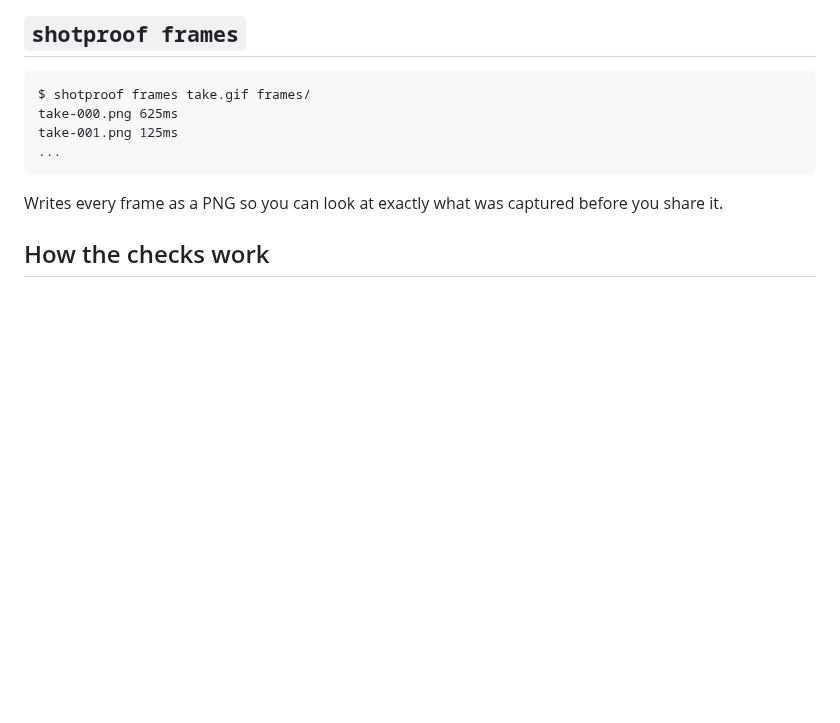
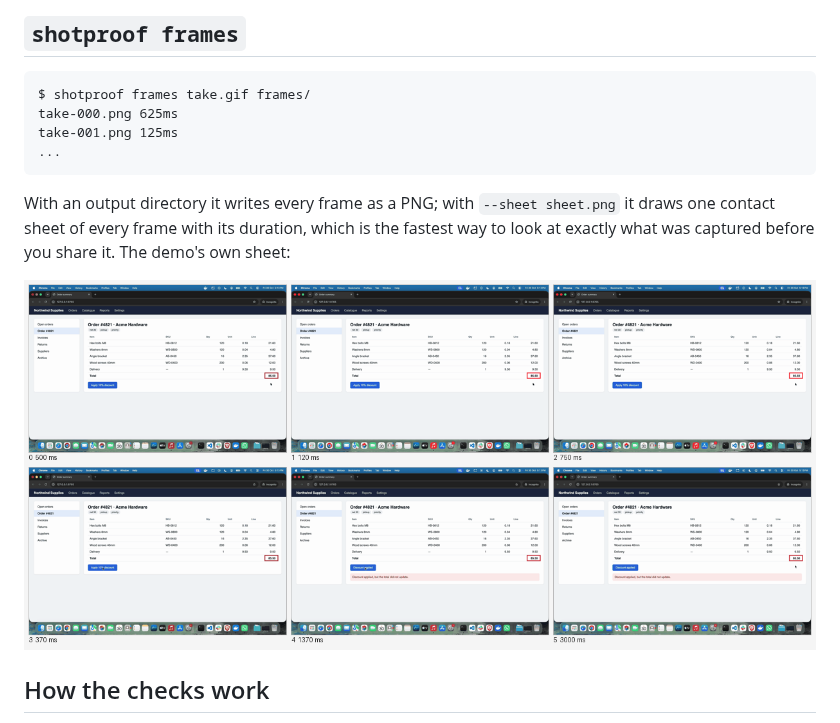
Before and after one commit to vipul21435/shotproof, a Markdown page: README.md, the part around the change. Rendered like a GitHub page; pictures changed too: docs/demo-sheet.png (added); blank space fills up the shorter version.

Commit message:
frames: contact sheet; add the demo's sheet to the README

````diff
--- a/README.md
+++ b/README.md
@@ -156,7 +156,11 @@ take-001.png 125ms
 ...
 ```
 
-Writes every frame as a PNG so you can look at exactly what was captured before you share it.
+With an output directory it writes every frame as a PNG; with `--sheet sheet.png` it draws one contact sheet
+of every frame with its duration, which is the fastest way to look at exactly what was captured before you
+share it. The demo's own sheet:
+
+![the six frames of the demo with their durations](docs/demo-sheet.png)
 
 ## How the checks work
 
````
Also changed, not shown: 3 other files.
